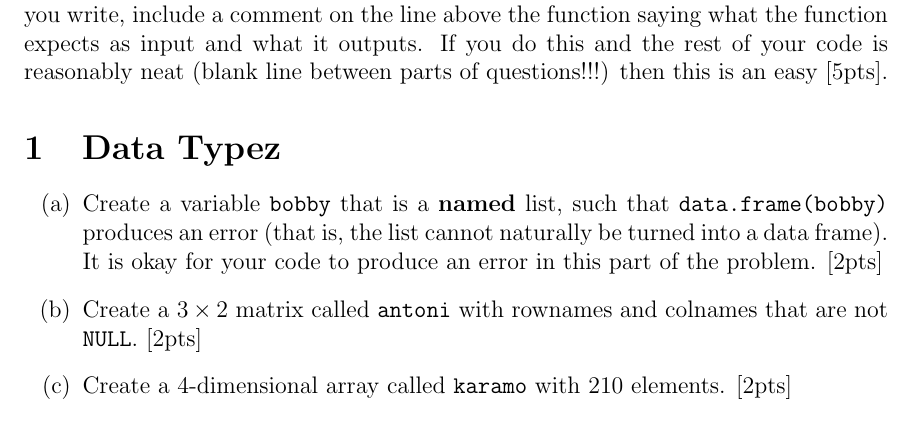
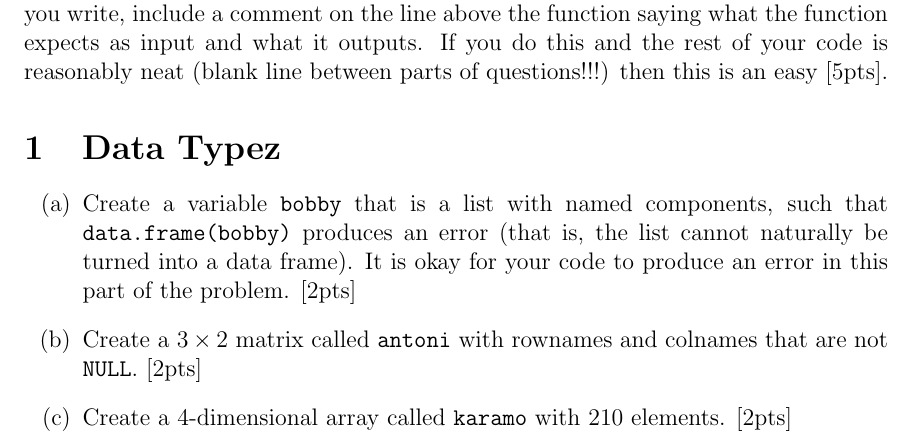
Before and after one commit to SheridanLGrant/sheridanlgrant.github.io, a LaTeX problem sheet (teaching/STAT302_SPR2020/week3/hw3graded.tex): part of page 1 of 3, cut so that both start at the same text. Compiled offline with pdfLaTeX.

Commit message:
small fix

```diff
--- a/teaching/STAT302_SPR2020/week3/hw3graded.tex
+++ b/teaching/STAT302_SPR2020/week3/hw3graded.tex
@@ -75,7 +75,7 @@ Finally, we will be giving [5pts] for code style and cleanliness. For any functi
 \section{Data Typez}
 
 \begin{enumerate}[(a)]
-	\item Create a variable \verb|bobby| that is a \textbf{named} list, such that \verb|data.frame(bobby)| produces an error (that is, the list cannot naturally be turned into a data frame). It is okay for your code to produce an error in this part of the problem. [2pts]
+	\item Create a variable \verb|bobby| that is a list with named components, such that \verb|data.frame(bobby)| produces an error (that is, the list cannot naturally be turned into a data frame). It is okay for your code to produce an error in this part of the problem. [2pts]
 	\item Create a $3 \times 2$ matrix called \verb|antoni| with rownames and colnames that are not \verb|NULL|. [2pts]
 	\item Create a 4-dimensional array called \verb|karamo| with 210 elements. [2pts]
 	\item Write a line of code that applies the \verb|apply| function to \verb|karamo| returns a 2-dimensional array. Assign the result to a variable \verb|jonathan|, and write a short line of code that demonstrates that \verb|jonathan| is 2-dimensional. [2pts]
```
Also changed, not shown: teaching/STAT302_SPR2020/week3/hw3graded.pdf.
